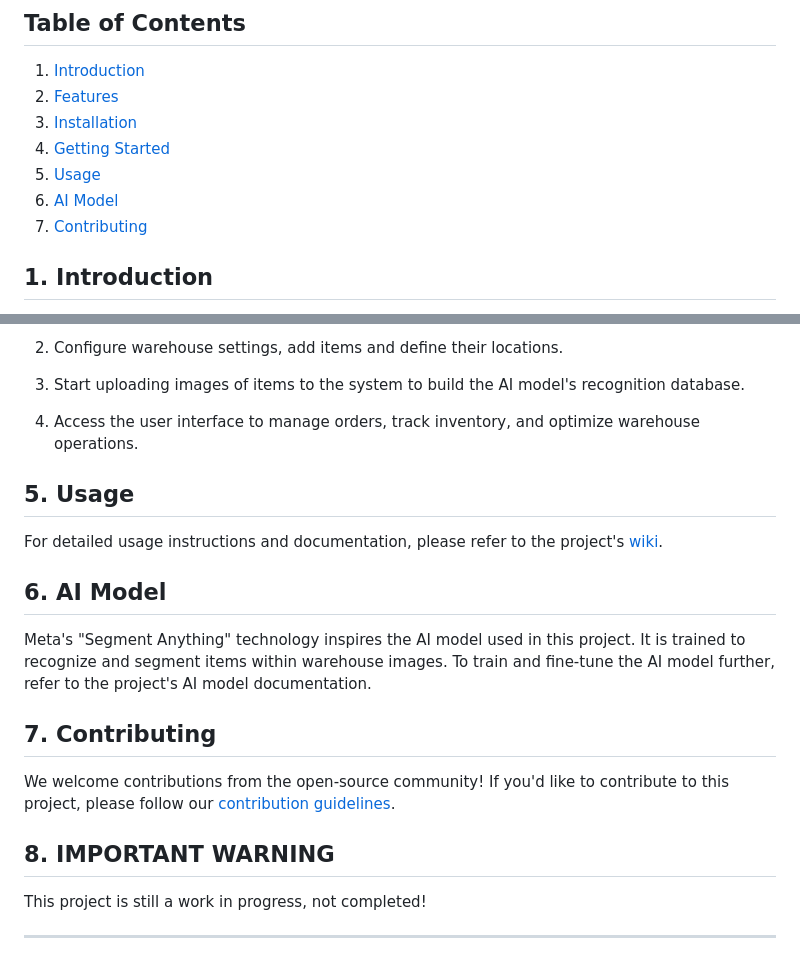
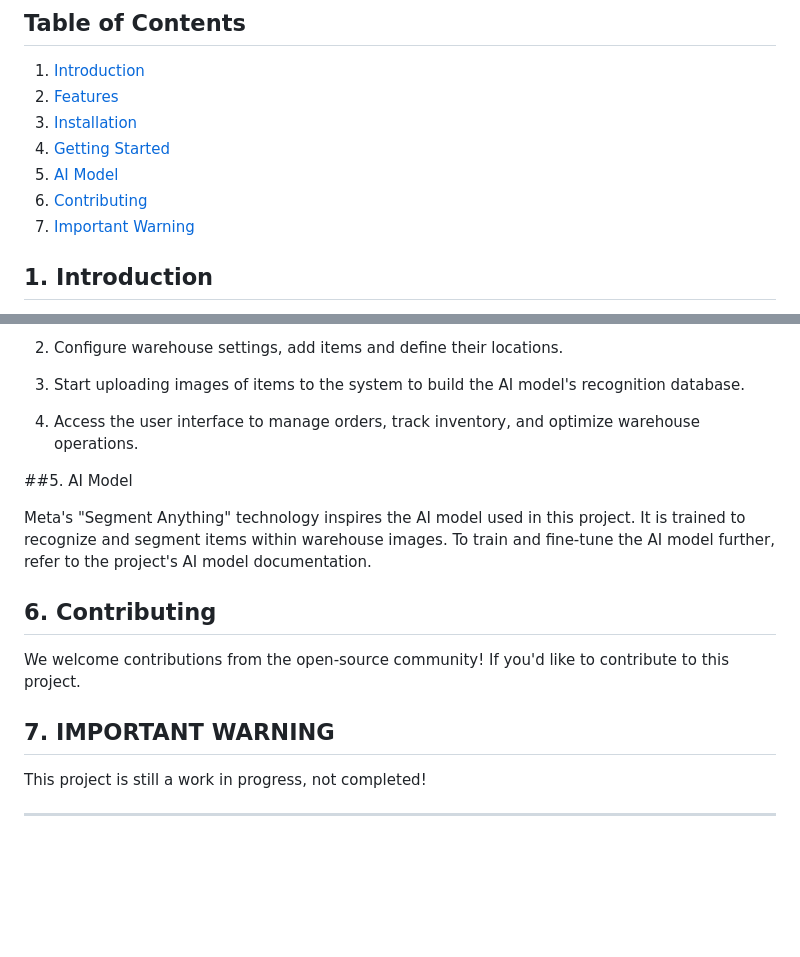
Before and after one commit to berkinKagan/DincerHackathon, a Markdown page: README.md, 2 parts joined by grey strips. Drawn GitHub-style; blank space fills up the shorter version.

```diff
--- a/README.md
+++ b/README.md
@@ -5,9 +5,9 @@
 2. [Features](#features)
 3. [Installation](#installation)
 4. [Getting Started](#getting-started)
-5. [Usage](#usage)
-6. [AI Model](#ai-model)
-7. [Contributing](#contributing)
+5. [AI Model](#ai-model)
+6. [Contributing](#contributing)
+7. [Important Warning](#license)
 
 
 ## 1. Introduction<a name="introduction"></a>
@@ -59,19 +59,16 @@ Now that you have installed the project follow these steps to get started:
 
 4. Access the user interface to manage orders, track inventory, and optimize warehouse operations.
 
-## 5. Usage<a name="usage"></a>
 
-For detailed usage instructions and documentation, please refer to the project's [wiki](https://github.com/your-username/warehouse-management/wiki).
-
-## 6. AI Model<a name="ai-model"></a>
+##5. AI Model<a name="ai-model"></a>
 
 Meta's "Segment Anything" technology inspires the AI model used in this project. It is trained to recognize and segment items within warehouse images. To train and fine-tune the AI model further, refer to the project's AI model documentation.
 
-## 7. Contributing<a name="contributing"></a>
+## 6. Contributing<a name="contributing"></a>
 
-We welcome contributions from the open-source community! If you'd like to contribute to this project, please follow our [contribution guidelines](CONTRIBUTING.md).
+We welcome contributions from the open-source community! If you'd like to contribute to this project.
 
-## 8. IMPORTANT WARNING<a name="license"></a>
+## 7. IMPORTANT WARNING<a name="license"></a>
 
 This project is still a work in progress, not completed!
 
```
